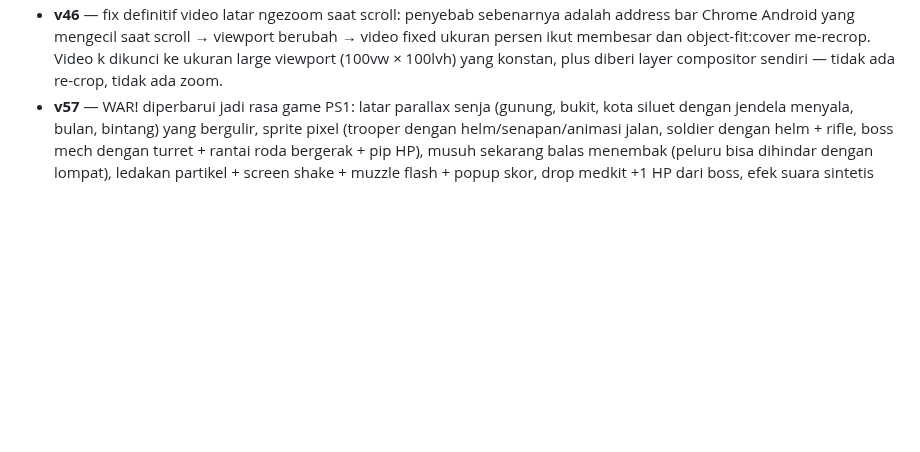
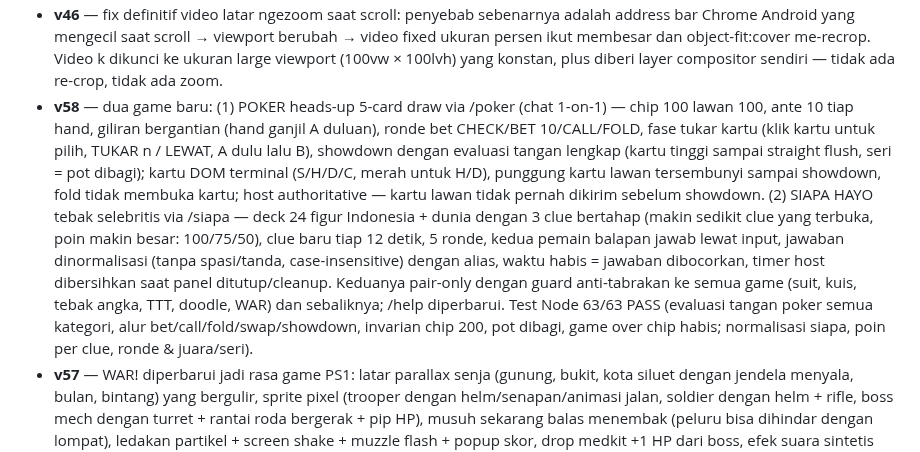
Before and after one commit to akmalseptain/lauchat, a Markdown page: README.md, the part around the change. Drawn GitHub-style; blank space fills up the shorter version.

Commit message:
docs: changelog v58 poker + siapa hayo

```diff
--- a/README.md
+++ b/README.md
@@ -140,6 +140,7 @@ docs/img/    — mockup UI untuk dokumentasi
 - **v44** — suara CEWEK/COWOK diganti ke Signalsmith Stretch (library pitch/formant shifter open source MIT kelas industri, WASM ter-vendored utuh di file): pitch ±7 semitone dengan geser formant ±2.5 semitone terkompensasi + tonality preservation, block 40ms (latency 40ms), jauh lebih halus dari PSOLA lama; preset lama tetap jadi fallback otomatis kalau WASM gagal dimuat.
 - **v45** — fix video latar ikut membesar saat scroll di Chrome Android (backdrop-filter di header scrolled memicu bug magnifikasi elemen fixed — diganti latar solid 94%); suara CEWEK/COWOK dinaikkan ke ±9 semitone dengan formant ±4 semitone + block 60ms + splitComputation (kualitas & pitch tracking jauh lebih stabil di shift besar, clarity output bahkan naik); toast simulasi/ejak kini menampilkan engine aktif (Stretch/PSOLA) untuk memudahkan diagnosis.
 - **v46** — fix definitif video latar ngezoom saat scroll: penyebab sebenarnya adalah address bar Chrome Android yang mengecil saat scroll → viewport berubah → video fixed ukuran persen ikut membesar dan object-fit:cover me-recrop. Video k dikunci ke ukuran large viewport (100vw × 100lvh) yang konstan, plus diberi layer compositor sendiri — tidak ada re-crop, tidak ada zoom.
+- **v58** — dua game baru: (1) POKER heads-up 5-card draw via /poker (chat 1-on-1) — chip 100 lawan 100, ante 10 tiap hand, giliran bergantian (hand ganjil A duluan), ronde bet CHECK/BET 10/CALL/FOLD, fase tukar kartu (klik kartu untuk pilih, TUKAR n / LEWAT, A dulu lalu B), showdown dengan evaluasi tangan lengkap (kartu tinggi sampai straight flush, seri = pot dibagi); kartu DOM terminal (S/H/D/C, merah untuk H/D), punggung kartu lawan tersembunyi sampai showdown, fold tidak membuka kartu; host authoritative — kartu lawan tidak pernah dikirim sebelum showdown. (2) SIAPA HAYO tebak selebritis via /siapa — deck 24 figur Indonesia + dunia dengan 3 clue bertahap (makin sedikit clue yang terbuka, poin makin besar: 100/75/50), clue baru tiap 12 detik, 5 ronde, kedua pemain balapan jawab lewat input, jawaban dinormalisasi (tanpa spasi/tanda, case-insensitive) dengan alias, waktu habis = jawaban dibocorkan, timer host dibersihkan saat panel ditutup/cleanup. Keduanya pair-only dengan guard anti-tabrakan ke semua game (suit, kuis, tebak angka, TTT, doodle, WAR) dan sebaliknya; /help diperbarui. Test Node 63/63 PASS (evaluasi tangan poker semua kategori, alur bet/call/fold/swap/showdown, invarian chip 200, pot dibagi, game over chip habis; normalisasi siapa, poin per clue, ronde & juara/seri).
 - **v57** — WAR! diperbarui jadi rasa game PS1: latar parallax senja (gunung, bukit, kota siluet dengan jendela menyala, bulan, bintang) yang bergulir, sprite pixel (trooper dengan helm/senapan/animasi jalan, soldier dengan helm + rifle, boss mech dengan turret + rantai roda bergerak + pip HP), musuh sekarang balas menembak (peluru bisa dihindar dengan lompat), ledakan partikel + screen shake + muzzle flash + popup skor, drop medkit +1 HP dari boss, efek suara sintetis (tembak, lompat, kena, ledakan, heal — tombol SUARA/BISU), scanline CRT + vignette + pixelated rendering (kelas war-cv, aspect 16:9), perbaikan bug v56: skor host untuk kill sendiri tidak pernah bertambah.
 - **v56** — WAR! game run & gun co-op ala Metal Slug (original, bukan milik SNK) di chat 1-on-1: ketik /war dan kanvas game terbuka otomatis di kedua sisi; gelombang musuh terus naik (5+2 per wave, kecepatan naik), boss HP 12 tiap 5 wave; 3 nyawa, tembak cooldown 9 frame, peluru & posisi tersinkron real-time (host sim, klien lerp); kontrol tombol layar (HP) dan panah+W+space (desktop); game over saat kedua pemain tumbang.
 - **v55** — tiga fitur interaktif baru: (1) slash command terminal di kotak chat 1-on-1 maupun room — /flip, /roll (default d6, /roll d20 dsb, clamp 2-1000), /8ball <pertanyaan>, /me <aksi>, /ice, /help; hasil perintah terkirim ke lawan sebagai pesan biasa, /help hanya lokal; (2) kartu ICEBREAKER — 24 pertanyaan pembuka percakapan, tombol Icebreaker di kontrol chat atau ketik /ice; (3) DOODLE DUEL — kanvas gambar kolaboratif real-time dengan lawan di chat 1-on-1 (tombol Doodle): 5 warna, 3 ketebalan, hapus, sinkron goresan per segmen koordinat ternormalisasi, guard anti-tabrakan dengan semua game lain; grid kontrol mobile menjadi 4 kolom (12 tombol, 3 baris rapi).
```
